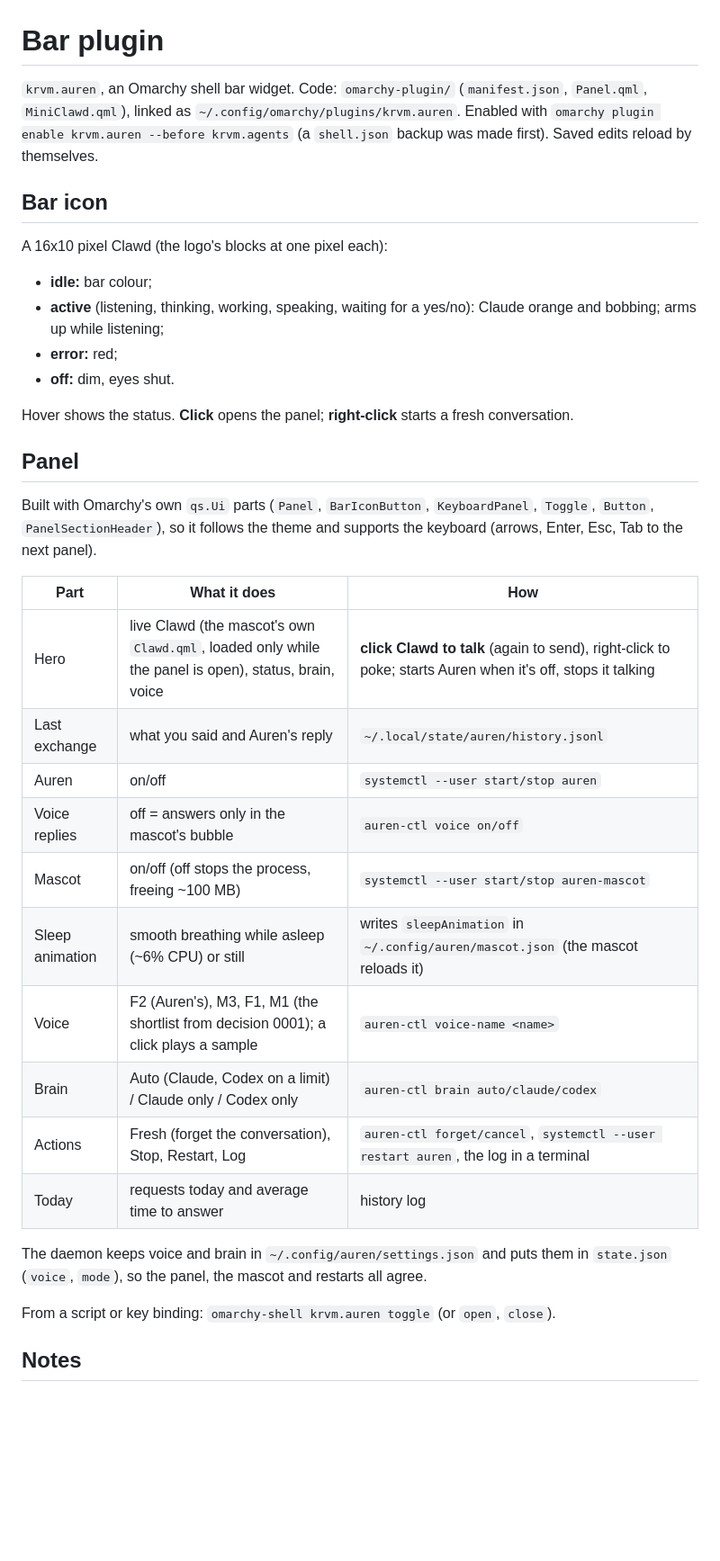
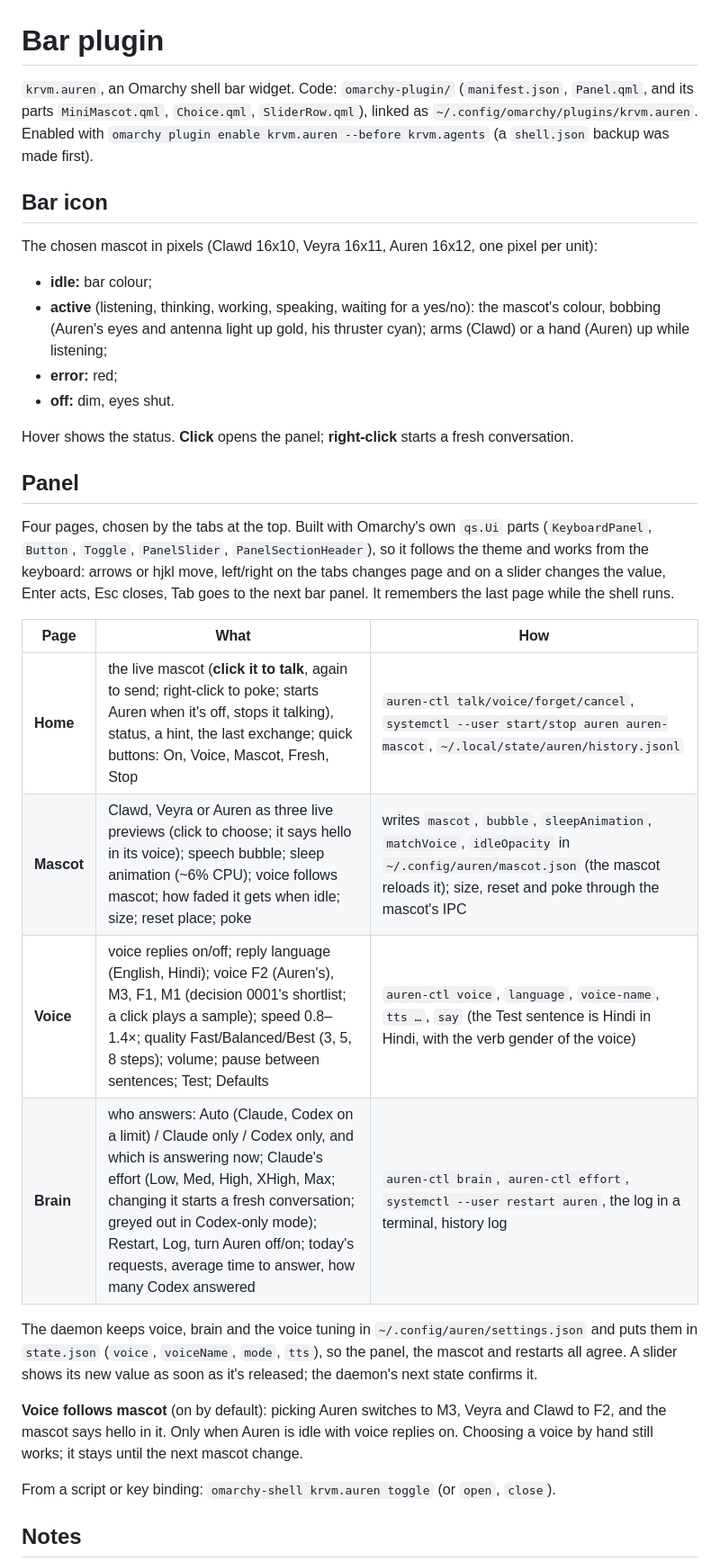
Before and after one commit to kvm404/Auren, a Markdown page: docs/bar-plugin.md, the part around one of its changes. Shown at 90% size. Drawn GitHub-style; blank space fills up the shorter version.

```diff
--- a/docs/bar-plugin.md
+++ b/docs/bar-plugin.md
@@ -1,16 +1,15 @@
 # Bar plugin
 
-`krvm.auren`, an Omarchy shell bar widget. Code: `omarchy-plugin/` (`manifest.json`, `Panel.qml`,
-`MiniClawd.qml`), linked as `~/.config/omarchy/plugins/krvm.auren`. Enabled with
-`omarchy plugin enable krvm.auren --before krvm.agents` (a `shell.json` backup was made first). Saved edits
-reload by themselves.
+`krvm.auren`, an Omarchy shell bar widget. Code: `omarchy-plugin/` (`manifest.json`, `Panel.qml`, and its
+parts `MiniMascot.qml`, `Choice.qml`, `SliderRow.qml`), linked as `~/.config/omarchy/plugins/krvm.auren`.
+Enabled with `omarchy plugin enable krvm.auren --before krvm.agents` (a `shell.json` backup was made first).
 
 ## Bar icon
 
-A 16x10 pixel Clawd (the logo's blocks at one pixel each):
+The chosen mascot in pixels (Clawd 16x10, Veyra 16x11, Auren 16x12, one pixel per unit):
 - **idle:** bar colour;
-- **active** (listening, thinking, working, speaking, waiting for a yes/no): Claude orange and bobbing;
-  arms up while listening;
+- **active** (listening, thinking, working, speaking, waiting for a yes/no): the mascot's colour, bobbing
+  (Auren's eyes and antenna light up gold, his thruster cyan); arms (Clawd) or a hand (Auren) up while listening;
 - **error:** red;
 - **off:** dim, eyes shut.
 
@@ -18,25 +17,25 @@ Hover shows the status. **Click** opens the panel; **right-click** starts a fres
 
 ## Panel
 
-Built with Omarchy's own `qs.Ui` parts (`Panel`, `BarIconButton`, `KeyboardPanel`, `Toggle`, `Button`,
-`PanelSectionHeader`), so it follows the theme and supports the keyboard (arrows, Enter, Esc, Tab to the
-next panel).
+Four pages, chosen by the tabs at the top. Built with Omarchy's own `qs.Ui` parts (`KeyboardPanel`,
+`Button`, `Toggle`, `PanelSlider`, `PanelSectionHeader`), so it follows the theme and works from the
+keyboard: arrows or hjkl move, left/right on the tabs changes page and on a slider changes the value,
+Enter acts, Esc closes, Tab goes to the next bar panel. It remembers the last page while the shell runs.
 
-| Part | What it does | How |
+| Page | What | How |
 |---|---|---|
-| Hero | live Clawd (the mascot's own `Clawd.qml`, loaded only while the panel is open), status, brain, voice | **click Clawd to talk** (again to send), right-click to poke; starts Auren when it's off, stops it talking |
-| Last exchange | what you said and Auren's reply | `~/.local/state/auren/history.jsonl` |
-| Auren | on/off | `systemctl --user start/stop auren` |
-| Voice replies | off = answers only in the mascot's bubble | `auren-ctl voice on/off` |
-| Mascot | on/off (off stops the process, freeing ~100 MB) | `systemctl --user start/stop auren-mascot` |
-| Sleep animation | smooth breathing while asleep (~6% CPU) or still | writes `sleepAnimation` in `~/.config/auren/mascot.json` (the mascot reloads it) |
-| Voice | F2 (Auren's), M3, F1, M1 (the shortlist from decision 0001); a click plays a sample | `auren-ctl voice-name <name>` |
-| Brain | Auto (Claude, Codex on a limit) / Claude only / Codex only | `auren-ctl brain auto/claude/codex` |
-| Actions | Fresh (forget the conversation), Stop, Restart, Log | `auren-ctl forget/cancel`, `systemctl --user restart auren`, the log in a terminal |
-| Today | requests today and average time to answer | history log |
+| **Home** | the live mascot (**click it to talk**, again to send; right-click to poke; starts Auren when it's off, stops it talking), status, a hint, the last exchange; quick buttons: On, Voice, Mascot, Fresh, Stop | `auren-ctl talk/voice/forget/cancel`, `systemctl --user start/stop auren auren-mascot`, `~/.local/state/auren/history.jsonl` |
+| **Mascot** | Clawd, Veyra or Auren as three live previews (click to choose; it says hello in its voice); speech bubble; sleep animation (~6% CPU); voice follows mascot; how faded it gets when idle; size; reset place; poke | writes `mascot`, `bubble`, `sleepAnimation`, `matchVoice`, `idleOpacity` in `~/.config/auren/mascot.json` (the mascot reloads it); size, reset and poke through the mascot's IPC |
+| **Voice** | voice replies on/off; reply language (English, Hindi); voice F2 (Auren's), M3, F1, M1 (decision 0001's shortlist; a click plays a sample); speed 0.8–1.4×; quality Fast/Balanced/Best (3, 5, 8 steps); volume; pause between sentences; Test; Defaults | `auren-ctl voice`, `language`, `voice-name`, `tts …`, `say` (the Test sentence is Hindi in Hindi, with the verb gender of the voice) |
+| **Brain** | who answers: Auto (Claude, Codex on a limit) / Claude only / Codex only, and which is answering now; Claude's effort (Low, Med, High, XHigh, Max; changing it starts a fresh conversation; greyed out in Codex-only mode); Restart, Log, turn Auren off/on; today's requests, average time to answer, how many Codex answered | `auren-ctl brain`, `auren-ctl effort`, `systemctl --user restart auren`, the log in a terminal, history log |
 
-The daemon keeps voice and brain in `~/.config/auren/settings.json` and puts them in `state.json`
-(`voice`, `mode`), so the panel, the mascot and restarts all agree.
+The daemon keeps voice, brain and the voice tuning in `~/.config/auren/settings.json` and puts them in
+`state.json` (`voice`, `voiceName`, `mode`, `tts`), so the panel, the mascot and restarts all agree.
+A slider shows its new value as soon as it's released; the daemon's next state confirms it.
+
+**Voice follows mascot** (on by default): picking Auren switches to M3, Veyra and Clawd to F2, and the
+mascot says hello in it. Only when Auren is idle with voice replies on. Choosing a voice by hand still
+works; it stays until the next mascot change.
 
 From a script or key binding: `omarchy-shell krvm.auren toggle` (or `open`, `close`).
 
```
Also changed, not shown: other parts of docs/bar-plugin.md (+3 -1 lines), README.md (+18 -13 lines), docs/roadmap.md (+1 -1 lines), docs/images/bar-panel.png, 5 other files.
